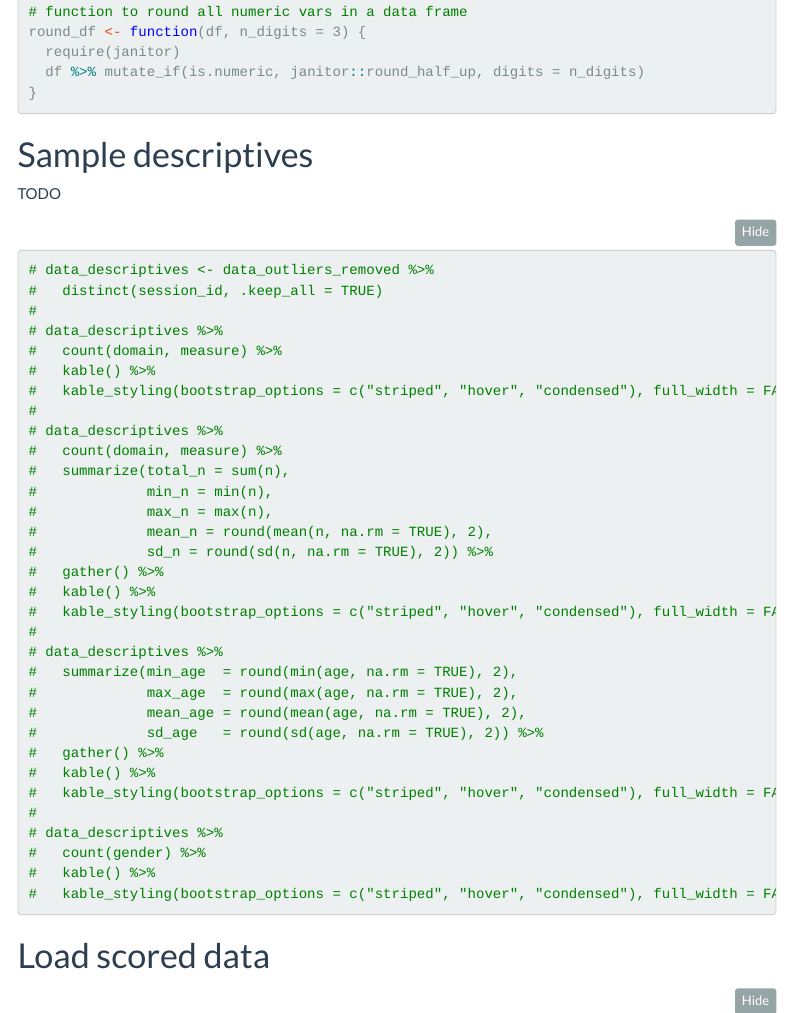
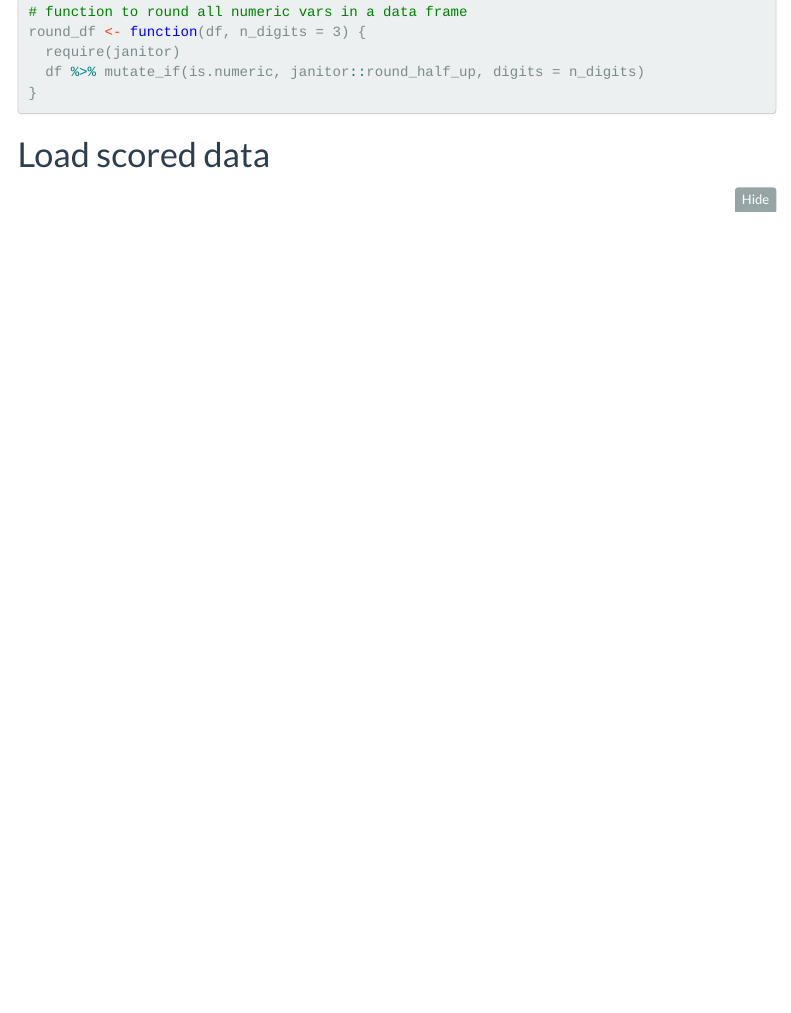
Before and after one commit to JamieCummins/comparing-implicit-measure-cis, an R Markdown document (code/analysis/analysis_preregistered.Rmd): the page in a window 1100 px wide, from 910 px down. Rendered offline with R 4.5, knitr and Pandoc, with nearby package versions; folded parts are opened; some code elsewhere in the file could not run offline; menus at the side of the page are left out.

Commit message:
Update analysis_preregistered.Rmd
removed placeholder demographics code

````diff
--- a/code/analysis/analysis_preregistered.Rmd
+++ b/code/analysis/analysis_preregistered.Rmd
@@ -58,47 +58,6 @@ round_df <- function(df, n_digits = 3) {
   require(janitor)
   df %>% mutate_if(is.numeric, janitor::round_half_up, digits = n_digits)
 }
-
-```
-
-# Sample descriptives
-
-TODO
-
-```{r}
-
-# data_descriptives <- data_outliers_removed %>%
-#   distinct(session_id, .keep_all = TRUE)
-#
-# data_descriptives %>%
-#   count(domain, measure) %>%
-#   kable() %>%
-#   kable_styling(bootstrap_options = c("striped", "hover", "condensed"), full_width = FALSE)
-#
-# data_descriptives %>%
-#   count(domain, measure) %>%
-#   summarize(total_n = sum(n),
-#             min_n = min(n),
-#             max_n = max(n),
-#             mean_n = round(mean(n, na.rm = TRUE), 2),
-#             sd_n = round(sd(n, na.rm = TRUE), 2)) %>%
-#   gather() %>%
-#   kable() %>%
-#   kable_styling(bootstrap_options = c("striped", "hover", "condensed"), full_width = FALSE)
-#
-# data_descriptives %>%
-#   summarize(min_age  = round(min(age, na.rm = TRUE), 2),
-#             max_age  = round(max(age, na.rm = TRUE), 2),
-#             mean_age = round(mean(age, na.rm = TRUE), 2),
-#             sd_age   = round(sd(age, na.rm = TRUE), 2)) %>%
-#   gather() %>%
-#   kable() %>%
-#   kable_styling(bootstrap_options = c("striped", "hover", "condensed"), full_width = FALSE)
-#
-# data_descriptives %>%
-#   count(gender) %>%
-#   kable() %>%
-#   kable_styling(bootstrap_options = c("striped", "hover", "condensed"), full_width = FALSE)
 
 ```
 
````
Also changed, not shown: code/analysis/analysis_preregistered.Rmd (4 more changed lines).
